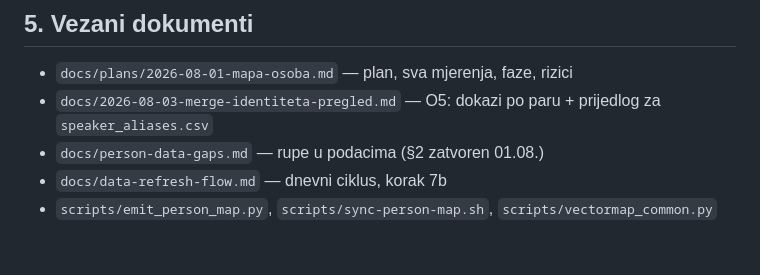
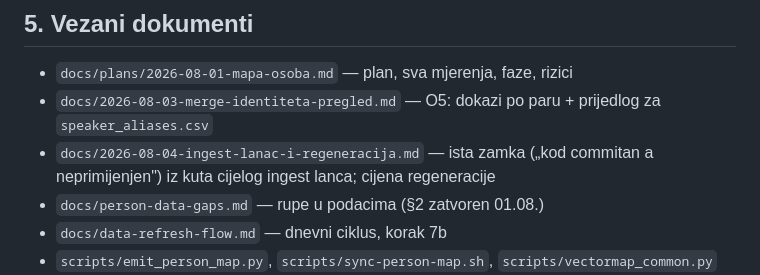
Before and after one commit to domovinatv/domovina-rag, a Markdown page: docs/2026-08-03-mapa-osoba-odluke-i-zamke.md, the part around the change. GitHub-like rendering; blank space fills up the shorter version.

```diff
--- a/docs/2026-08-03-mapa-osoba-odluke-i-zamke.md
+++ b/docs/2026-08-03-mapa-osoba-odluke-i-zamke.md
@@ -185,6 +185,7 @@ iz vlastitog shella — inače test dokazuje samo da radi kod tebe.
 
 - `docs/plans/2026-08-01-mapa-osoba.md` — plan, sva mjerenja, faze, rizici
 - `docs/2026-08-03-merge-identiteta-pregled.md` — O5: dokazi po paru + prijedlog za `speaker_aliases.csv`
+- `docs/2026-08-04-ingest-lanac-i-regeneracija.md` — ista zamka („kod commitan a neprimijenjen") iz kuta cijelog ingest lanca; cijena regeneracije
 - `docs/person-data-gaps.md` — rupe u podacima (§2 zatvoren 01.08.)
 - `docs/data-refresh-flow.md` — dnevni ciklus, korak 7b
 - `scripts/emit_person_map.py`, `scripts/sync-person-map.sh`, `scripts/vectormap_common.py`
```
Also changed, not shown: docs/2026-08-04-ingest-lanac-i-regeneracija.md (added, +145 -0 lines), docs/mps-embedder-memory.md (+3 -0 lines).
